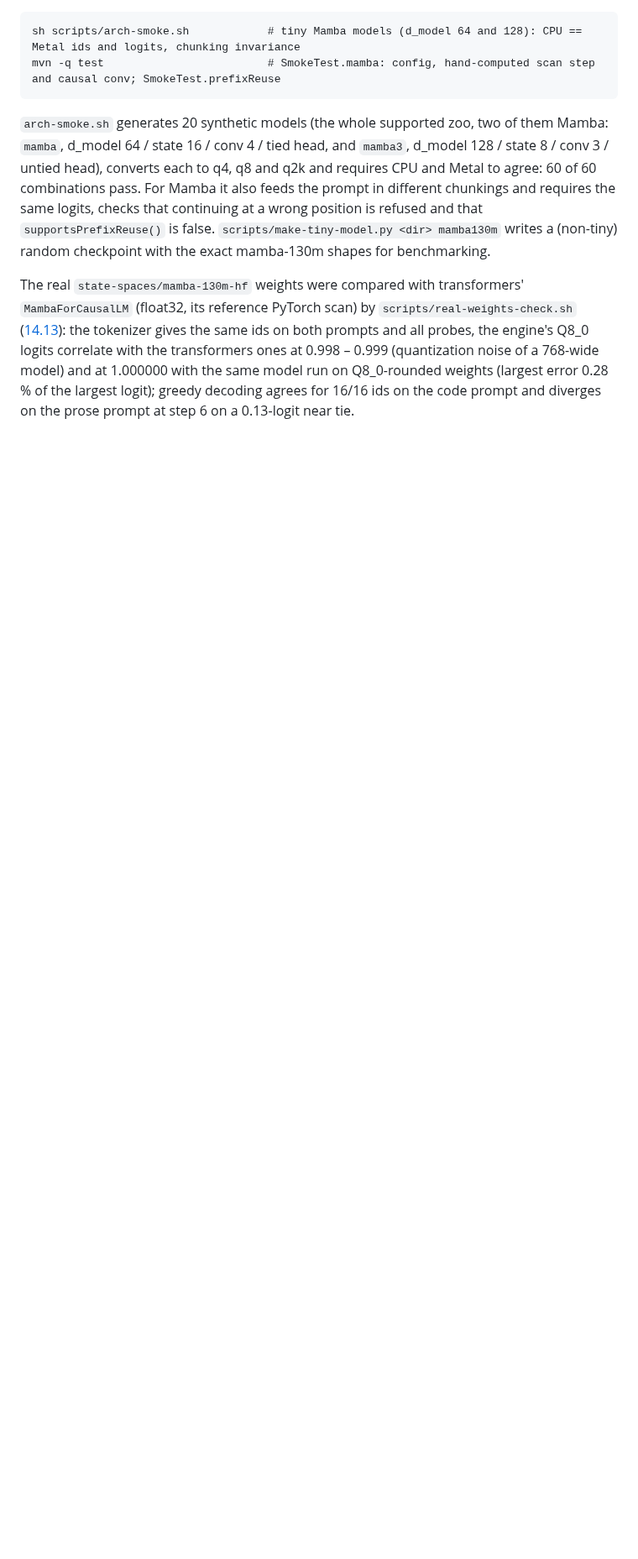
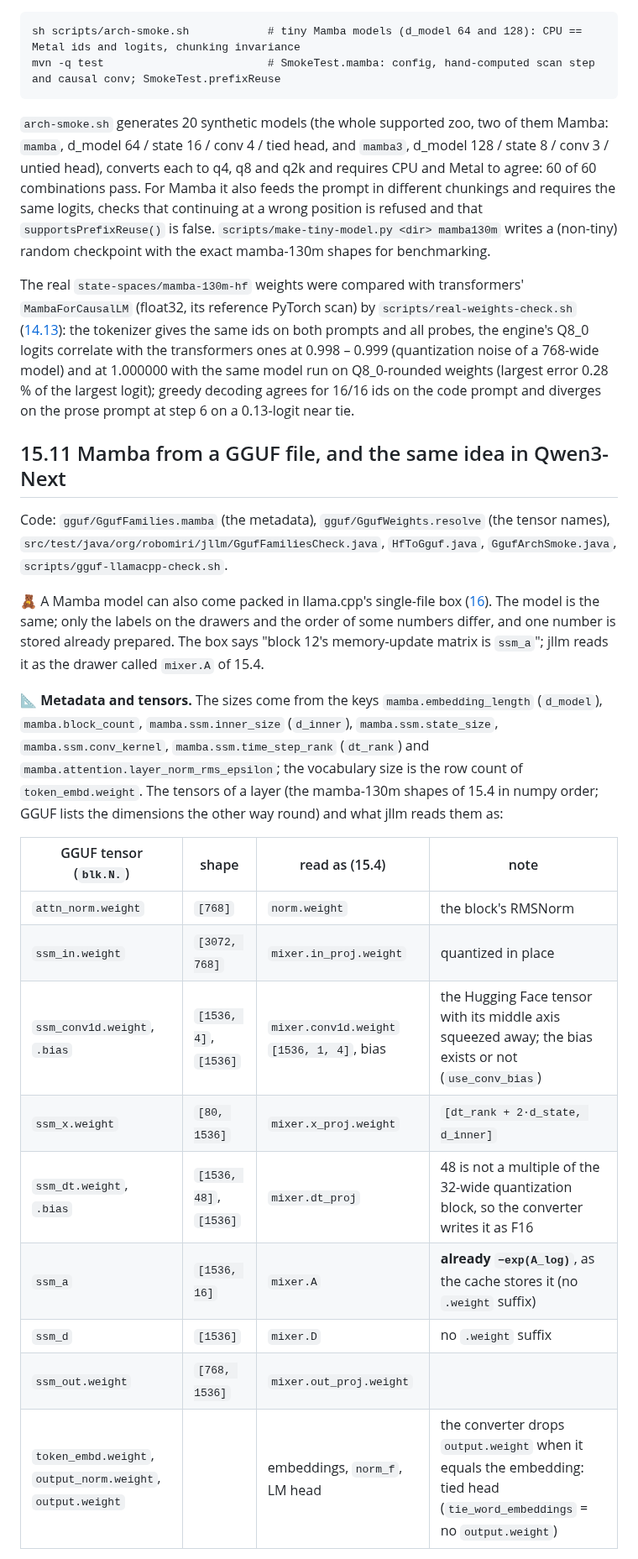
Before and after one commit to beniaminp/jllm-serve, a Markdown page: docs/15-mamba.md, the part around one of its changes. Shown at 84% size. Rendered like a GitHub page; blank space fills up the shorter version.

Commit message:
docs 15: Mamba from a GGUF file (metadata keys, tensor mapping, the prepared A, what is checked against llama.cpp) and how Qwen3-Next's Gated DeltaNet relates (state, delta rule, save/load, one-token rollback)

```diff
--- a/docs/15-mamba.md
+++ b/docs/15-mamba.md
@@ -302,3 +302,25 @@ the tokenizer gives the same ids on both prompts and all probes, the engine's Q8
 transformers ones at 0.998 – 0.999 (quantization noise of a 768-wide model) and at 1.000000 with the same model run
 on Q8_0-rounded weights (largest error 0.28 % of the largest logit); greedy decoding agrees for 16/16 ids on the code
 prompt and diverges on the prose prompt at step 6 on a 0.13-logit near tie.
+
+## 15.11 Mamba from a GGUF file, and the same idea in Qwen3-Next
+
+Code: `gguf/GgufFamilies.mamba` (the metadata), `gguf/GgufWeights.resolve` (the tensor names), `src/test/java/org/robomiri/jllm/GgufFamiliesCheck.java`, `HfToGguf.java`, `GgufArchSmoke.java`, `scripts/gguf-llamacpp-check.sh`.
+
+🧸 A Mamba model can also come packed in llama.cpp's single-file box ([16](16-gguf.md)). The model is the same; only the labels on the drawers and the order of some numbers differ, and one number is stored already prepared. The box says "block 12's memory-update matrix is `ssm_a`"; jllm reads it as the drawer called `mixer.A` of 15.4.
+
+📐 **Metadata and tensors.** The sizes come from the keys `mamba.embedding_length` (`d_model`), `mamba.block_count`, `mamba.ssm.inner_size` (`d_inner`), `mamba.ssm.state_size`, `mamba.ssm.conv_kernel`, `mamba.ssm.time_step_rank` (`dt_rank`) and `mamba.attention.layer_norm_rms_epsilon`; the vocabulary size is the row count of `token_embd.weight`. The tensors of a layer
+(the mamba-130m shapes of 15.4 in numpy order; GGUF lists the dimensions the other way round) and what jllm reads them as:
+
+| GGUF tensor (`blk.N.`) | shape | read as (15.4) | note |
+|---|---|---|---|
+| `attn_norm.weight` | `[768]` | `norm.weight` | the block's RMSNorm |
+| `ssm_in.weight` | `[3072, 768]` | `mixer.in_proj.weight` | quantized in place |
+| `ssm_conv1d.weight`, `.bias` | `[1536, 4]`, `[1536]` | `mixer.conv1d.weight` `[1536, 1, 4]`, bias | the Hugging Face tensor with its middle axis squeezed away; the bias exists or not (`use_conv_bias`) |
+| `ssm_x.weight` | `[80, 1536]` | `mixer.x_proj.weight` | `[dt_rank + 2·d_state, d_inner]` |
+| `ssm_dt.weight`, `.bias` | `[1536, 48]`, `[1536]` | `mixer.dt_proj` | 48 is not a multiple of the 32-wide quantization block, so the converter writes it as F16 |
+| `ssm_a` | `[1536, 16]` | `mixer.A` | **already `−exp(A_log)`**, as the cache stores it (no `.weight` suffix) |
+| `ssm_d` | `[1536]` | `mixer.D` | no `.weight` suffix |
+| `ssm_out.weight` | `[768, 1536]` | `mixer.out_proj.weight` | |
+| `token_embd.weight`, `output_norm.weight`, `output.weight` | | embeddings, `norm_f`, LM head | the converter drops `output.weight` when it equals the embedding: tied head (`tie_word_embeddings` = no `output.weight`) |
+
```
Also changed, not shown: other parts of docs/15-mamba.md (+9 -1 lines).
